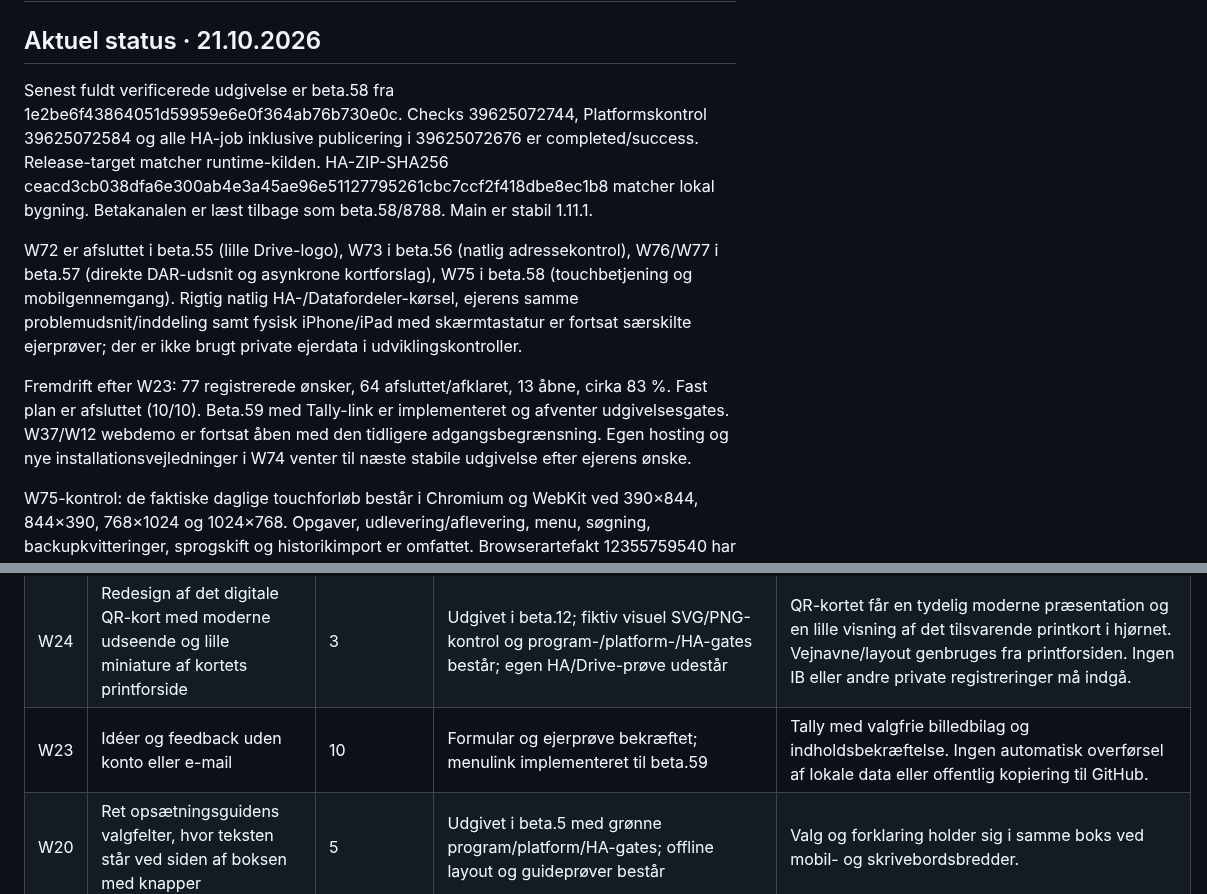
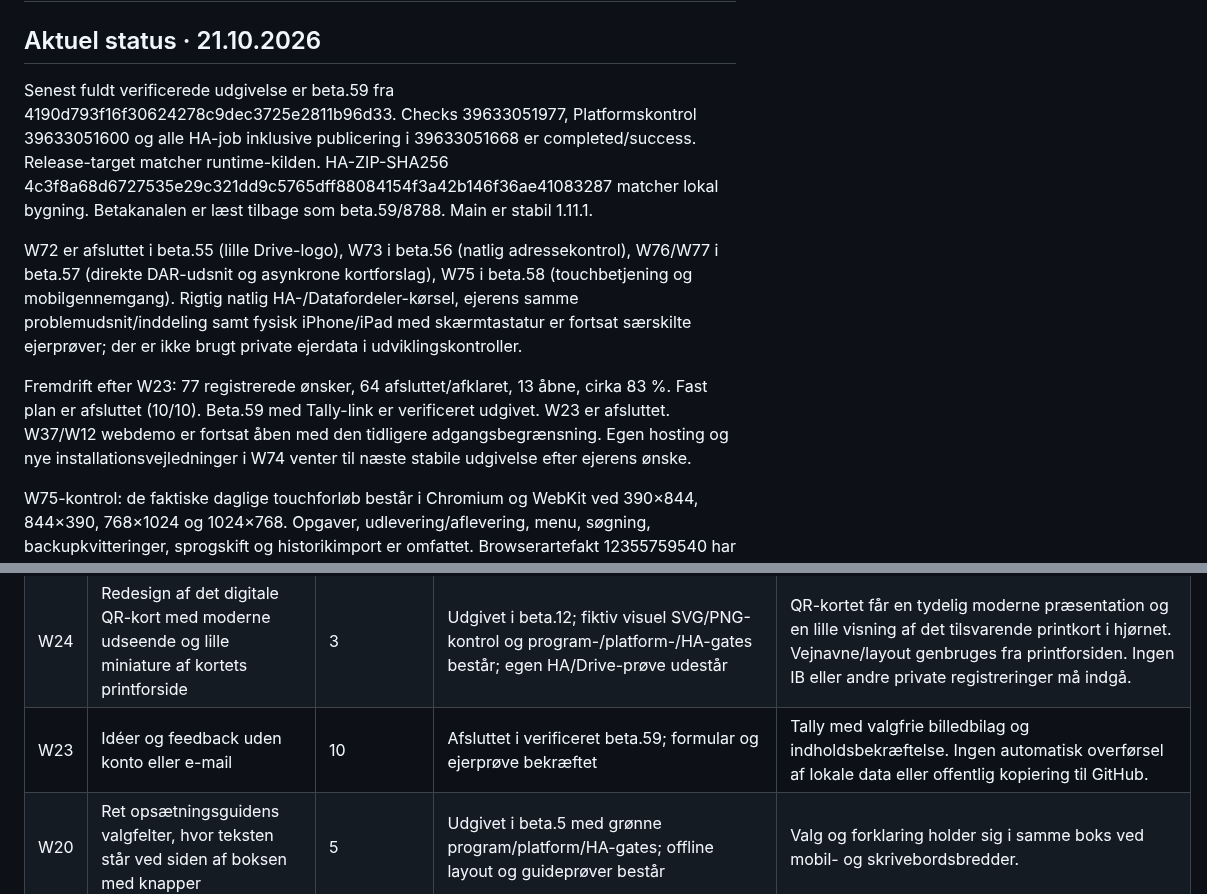
Before and after one commit to Bib007/LTM-Local-Territory-Manager, a Markdown page: OENSKELISTE.md, 2 parts joined by grey strips. Rendered like a GitHub page.

Commit message:
docs: verify beta.59 release and completed Tally feedback

```diff
--- a/OENSKELISTE.md
+++ b/OENSKELISTE.md
@@ -2,11 +2,11 @@
 
 ## Aktuel status · 21.10.2026
 
-Senest fuldt verificerede udgivelse er beta.58 fra 1e2be6f43864051d59959e6e0f364ab76b730e0c. Checks 39625072744, Platformskontrol 39625072584 og alle HA-job inklusive publicering i 39625072676 er completed/success. Release-target matcher runtime-kilden. HA-ZIP-SHA256 ceacd3cb038dfa6e300ab4e3a45ae96e51127795261cbc7ccf2f418dbe8ec1b8 matcher lokal bygning. Betakanalen er læst tilbage som beta.58/8788. Main er stabil 1.11.1.
+Senest fuldt verificerede udgivelse er beta.59 fra 4190d793f16f30624278c9dec3725e2811b96d33. Checks 39633051977, Platformskontrol 39633051600 og alle HA-job inklusive publicering i 39633051668 er completed/success. Release-target matcher runtime-kilden. HA-ZIP-SHA256 4c3f8a68d6727535e29c321dd9c5765dff88084154f3a42b146f36ae41083287 matcher lokal bygning. Betakanalen er læst tilbage som beta.59/8788. Main er stabil 1.11.1.
 
 W72 er afsluttet i beta.55 (lille Drive-logo), W73 i beta.56 (natlig adressekontrol), W76/W77 i beta.57 (direkte DAR-udsnit og asynkrone kortforslag), W75 i beta.58 (touchbetjening og mobilgennemgang). Rigtig natlig HA-/Datafordeler-kørsel, ejerens samme problemudsnit/inddeling samt fysisk iPhone/iPad med skærmtastatur er fortsat særskilte ejerprøver; der er ikke brugt private ejerdata i udviklingskontroller.
 
-Fremdrift efter W23: 77 registrerede ønsker, 64 afsluttet/afklaret, 13 åbne, cirka 83 %. Fast plan er afsluttet (10/10). Beta.59 med Tally-link er implementeret og afventer udgivelsesgates. W37/W12 webdemo er fortsat åben med den tidligere adgangsbegrænsning. Egen hosting og nye installationsvejledninger i W74 venter til næste stabile udgivelse efter ejerens ønske.
+Fremdrift efter W23: 77 registrerede ønsker, 64 afsluttet/afklaret, 13 åbne, cirka 83 %. Fast plan er afsluttet (10/10). Beta.59 med Tally-link er verificeret udgivet. W23 er afsluttet. W37/W12 webdemo er fortsat åben med den tidligere adgangsbegrænsning. Egen hosting og nye installationsvejledninger i W74 venter til næste stabile udgivelse efter ejerens ønske.
 
 W75-kontrol: de faktiske daglige touchforløb består i Chromium og WebKit ved 390×844, 844×390, 768×1024 og 1024×768. Opgaver, udlevering/aflevering, menu, søgning, backupkvitteringer, sprogskift og historikimport er omfattet. Browserartefakt 12355759540 har verificeret SHA256 06506f0ccb87bccbbedb748ecaeabb24c78378f8cdbad6a61475dfe91b45096b. WebKit-dialoger stående/liggende, tablet-afleveringer og kortforslag ved 320 px er gennemset: betjening, dialogrulning og alle fem kontrolfelter/advarsler er tilgængelige. Billederne er fiktive.
 
@@ -132,7 +132,7 @@ Beta.31 er udgivet og verificeret med kun W49 og W59. W49 bevarer det eksisteren
 | W26 | Rundturen er en obligatorisk del af opsætningen, og opsætningen lukkes efter fuldført rundtur | 2 | Udgivet i beta.23 med grønne program-, platform- og HA-gates | Førstegangsforløbet kan ikke markeres fuldført ved kun at gemme svar. Rundturens sidste trin afslutter forløbet og viser appen/den personlige opgaveliste uden at genåbne guiden. Afbrydelse kan genoptages; eksisterende registreringer og tidligere fuldført opsætning bevares. |
 | W27 | Følg op på adresseimport, januarfristen og egen API-nøgle | 3 | Officielle kilder genkontrolleret 17.10.2026; direkte nøgletrin og januarfrist til beta.23; egen konto udestår | Genkontrollér aktuelle officielle kilder og den eksisterende GraphQL-import/nøglevejledning. Forklar konkret hvad der er klar, hvad ejeren skal oprette, og hvilke kontoprøver der udestår. Ingen adgangsnøgler indsamles i chat/GitHub. |
 | W24 | Redesign af det digitale QR-kort med moderne udseende og lille miniature af kortets printforside | 3 | Udgivet i beta.12; fiktiv visuel SVG/PNG-kontrol og program-/platform-/HA-gates består; egen HA/Drive-prøve udestår | QR-kortet får en tydelig moderne præsentation og en lille visning af det tilsvarende printkort i hjørnet. Vejnavne/layout genbruges fra printforsiden. Ingen IB eller andre private registreringer må indgå. |
-| W23 | Idéer og feedback uden konto eller e-mail | 10 | Formular og ejerprøve bekræftet; menulink implementeret til beta.59 | Tally med valgfrie billedbilag og indholdsbekræftelse. Ingen automatisk overførsel af lokale data eller offentlig kopiering til GitHub. |
+| W23 | Idéer og feedback uden konto eller e-mail | 10 | Afsluttet i verificeret beta.59; formular og ejerprøve bekræftet | Tally med valgfrie billedbilag og indholdsbekræftelse. Ingen automatisk overførsel af lokale data eller offentlig kopiering til GitHub. |
 | W20 | Ret opsætningsguidens valgfelter, hvor teksten står ved siden af boksen med knapper | 5 | Udgivet i beta.5 med grønne program/platform/HA-gates; offline layout og guideprøver består | Valg og forklaring holder sig i samme boks ved mobil- og skrivebordsbredder. |
 | W21 | Nulstil betadata, så en test kan begynde forfra | 2 | Færdig og udgivet i beta.2; program-, platform- og HA-kontroller består | Tydelig bekræftelse, sikkerhedskopi og ny opstart; stabil installation berøres ikke, og offentlige kort må ikke efterlades uden registrering. |
 | W22 | Fast topbar under rulning og logo som link til forsiden | 4 | Udgivet i beta.3, samlet med W04/W03; program/platform/HA-gates består | Topbaren bliver på plads, indhold dækkes ikke, og logoet åbner forsiden med appens sædvanlige kontrol af ugemte ændringer. |
```
